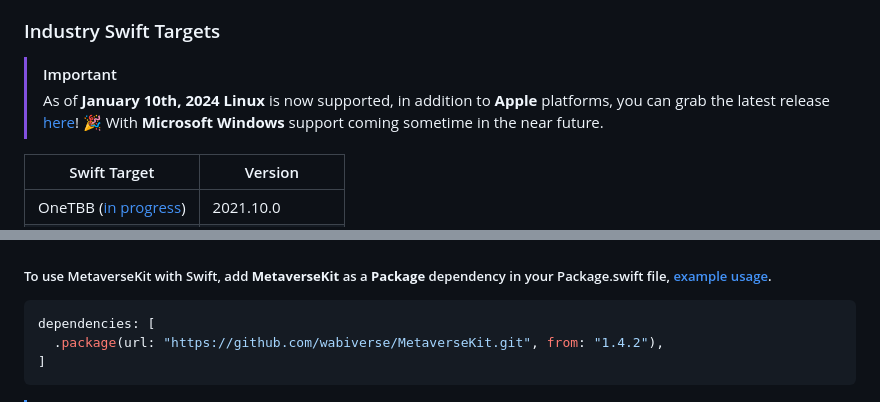
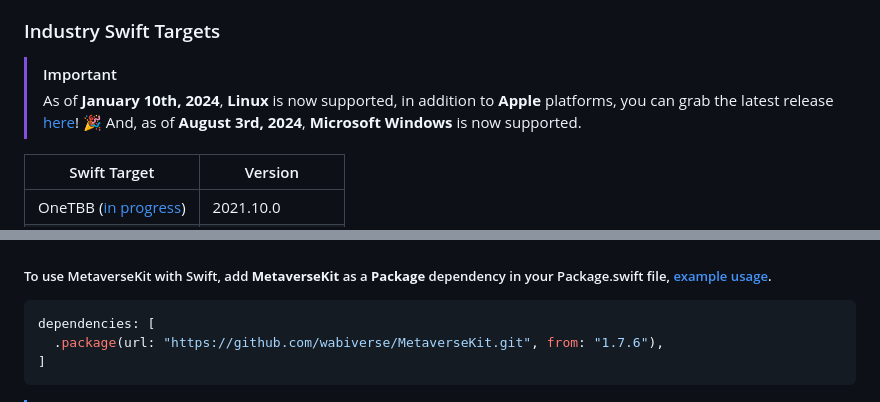
Before and after one commit to wabiverse/MetaverseKit, a Markdown page: README.md, 2 parts joined by grey strips. Rendered like a GitHub page.

Commit message:
Update project readme.

````diff
--- a/README.md
+++ b/README.md
@@ -43,9 +43,9 @@ cross-platform applications and games for **ObjCRT**, **GLibRT**, **FreeRT**, **
 
 ### Industry Swift Targets
 > [!IMPORTANT]
-> As of **January 10th, 2024** **Linux** is now supported, in addition to **Apple** platforms,
+> As of **January 10th, 2024**, **Linux** is now supported, in addition to **Apple** platforms,
 > you can grab the latest release [here](https://github.com/wabiverse/MetaverseKit/releases/tag/v1.4.2)! 🎉
-> With **Microsoft Windows** support coming sometime in the near future.
+> And, as of **August 3rd, 2024**, **Microsoft Windows** is now supported.
 
 | Swift Target                                                               | Version           |
 | -------------------------------------------------------------------------- | ----------------- |
@@ -89,7 +89,7 @@ cross-platform applications and games for **ObjCRT**, **GLibRT**, **FreeRT**, **
 ##### To use MetaverseKit with Swift, add **MetaverseKit** as a **Package** dependency in your Package.swift file, [example usage](https://github.com/wabiverse/SwiftUSD/blob/main/Package.swift#L85).
 ```swift
 dependencies: [
-  .package(url: "https://github.com/wabiverse/MetaverseKit.git", from: "1.4.2"),
+  .package(url: "https://github.com/wabiverse/MetaverseKit.git", from: "1.7.6"),
 ]
 ```
 
````
